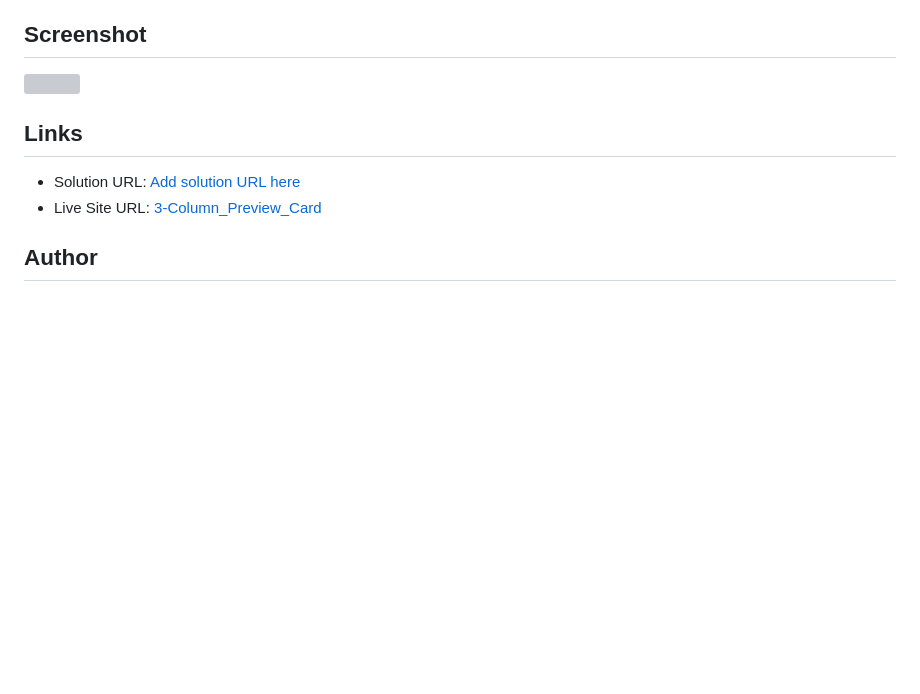
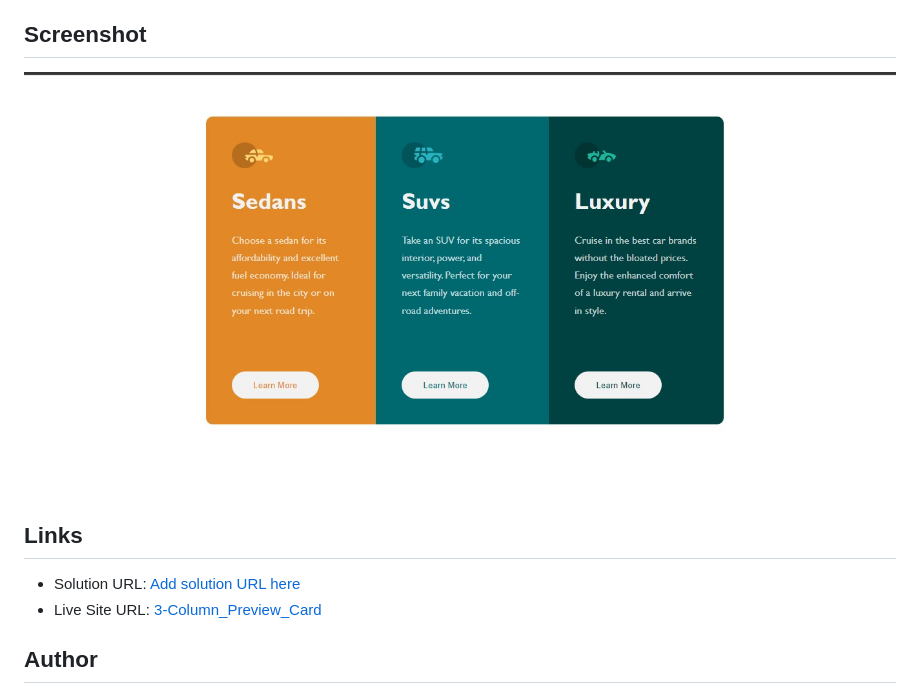
Before and after one commit to quest82/frontend-mentor_3-Column_Preview_Card, a Markdown page: README.md, the part around the change printed below. Rendered like a GitHub page; pictures changed too: Screenshot.jpg (added); blank space fills up the shorter version; grey boxes are pictures that could not be loaded.

```diff
--- a/README.md
+++ b/README.md
@@ -13,7 +12,7 @@ I used the following to build this:
 
 ## Screenshot
 
-![](./screenshot.jpg)
+![Screenshot](./Screenshot.jpg)
 
 ## Links
 
```
Also changed, not shown: other parts of README.md (+2 -3 lines), image.png (added).
